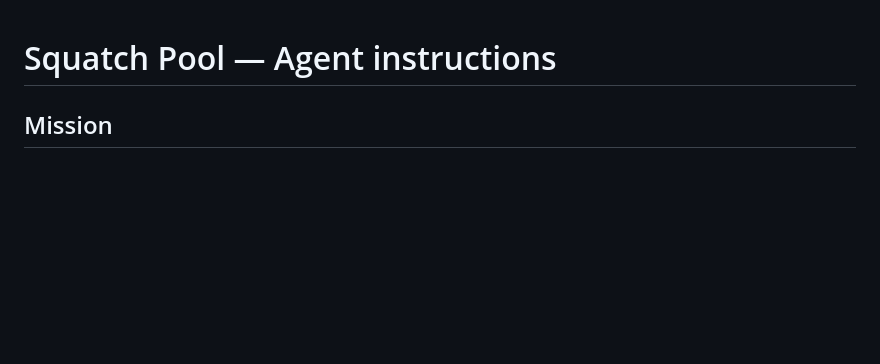
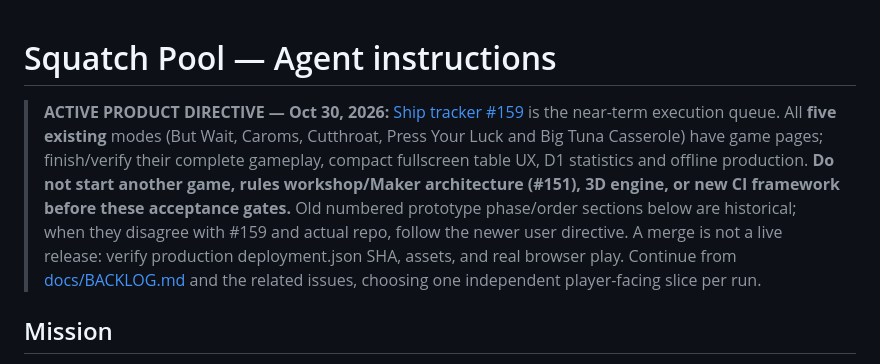
Before and after one commit to subiki/squatchpool, a Markdown page: AGENTS.md, the part around the change. Drawn GitHub-style; blank space fills up the shorter version.

Commit message:
docs(delivery): align AGENTS.md with five-game shipping and #159

```diff
--- a/AGENTS.md
+++ b/AGENTS.md
@@ -1,4 +1,6 @@
 # Squatch Pool — Agent instructions
+
+> **ACTIVE PRODUCT DIRECTIVE — Oct 30, 2026:** [Ship tracker #159](https://github.com/subiki/squatchpool/issues/159) is the near-term execution queue. All **five existing** modes (But Wait, Caroms, Cutthroat, Press Your Luck and Big Tuna Casserole) have game pages; finish/verify their complete gameplay, compact fullscreen table UX, D1 statistics and offline production. **Do not start another game, rules workshop/Maker architecture (#151), 3D engine, or new CI framework before these acceptance gates.** Old numbered prototype phase/order sections below are historical; when they disagree with #159 and actual repo, follow the newer user directive. A merge is not a live release: verify production deployment.json SHA, assets, and real browser play. Continue from [docs/BACKLOG.md](docs/BACKLOG.md) and the related issues, choosing one independent player-facing slice per run.
 
 ## Mission
 Finish and verify the **existing playable browser game**, then release a shareable Squatch Pool alpha. Keep changes lean. Read README.md, docs/BACKLOG.md and open GitHub issues before doing work.
```
